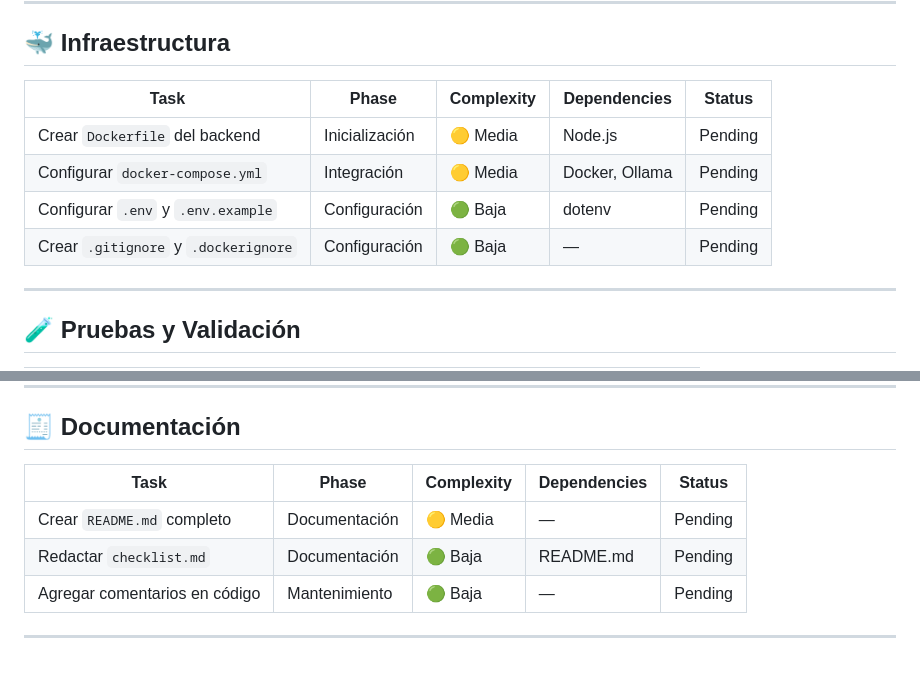
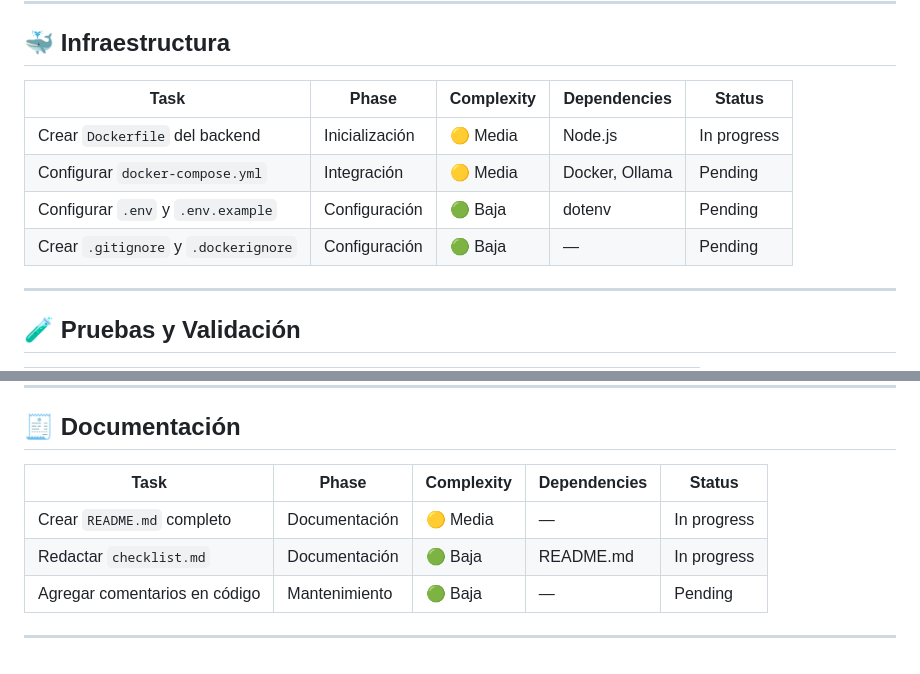
Before and after one commit to Diana27106/Agentes-Ia, a Markdown page: checklist.md, 2 parts joined by grey strips. Drawn GitHub-style.

Commit message:
docs: actualizaciond el checklist.md

```diff
--- a/checklist.md
+++ b/checklist.md
@@ -41,12 +41,12 @@
 
 ## 🐳 **Infraestructura**
 
-| Task                                 | Phase          | Complexity | Dependencies   | Status  |
-| ------------------------------------ | -------------- | ---------- | -------------- | ------- |
-| Crear `Dockerfile` del backend       | Inicialización | 🟡 Media   | Node.js        | Pending |
-| Configurar `docker-compose.yml`      | Integración    | 🟡 Media   | Docker, Ollama | Pending |
-| Configurar `.env` y `.env.example`   | Configuración  | 🟢 Baja    | dotenv         | Pending |
-| Crear `.gitignore` y `.dockerignore` | Configuración  | 🟢 Baja    | —              | Pending |
+| Task                                 | Phase          | Complexity | Dependencies   | Status      |
+| ------------------------------------ | -------------- | ---------- | -------------- | ----------- |
+| Crear `Dockerfile` del backend       | Inicialización | 🟡 Media   | Node.js        | In progress |
+| Configurar `docker-compose.yml`      | Integración    | 🟡 Media   | Docker, Ollama | Pending     |
+| Configurar `.env` y `.env.example`   | Configuración  | 🟢 Baja    | dotenv         | Pending     |
+| Crear `.gitignore` y `.dockerignore` | Configuración  | 🟢 Baja    | —              | Pending     |
 
 ---
 
@@ -63,10 +63,10 @@
 
 ## 🧾 **Documentación**
 
-| Task                          | Phase         | Complexity | Dependencies | Status  |
-| ----------------------------- | ------------- | ---------- | ------------ | ------- |
-| Crear `README.md` completo    | Documentación | 🟡 Media   | —            | Pending |
-| Redactar `checklist.md`       | Documentación | 🟢 Baja    | README.md    | Pending |
-| Agregar comentarios en código | Mantenimiento | 🟢 Baja    | —            | Pending |
+| Task                          | Phase         | Complexity | Dependencies | Status      |
+| ----------------------------- | ------------- | ---------- | ------------ | ----------- |
+| Crear `README.md` completo    | Documentación | 🟡 Media   | —            | In progress |
+| Redactar `checklist.md`       | Documentación | 🟢 Baja    | README.md    | In progress |
+| Agregar comentarios en código | Mantenimiento | 🟢 Baja    | —            | Pending     |
 
 ---
```
